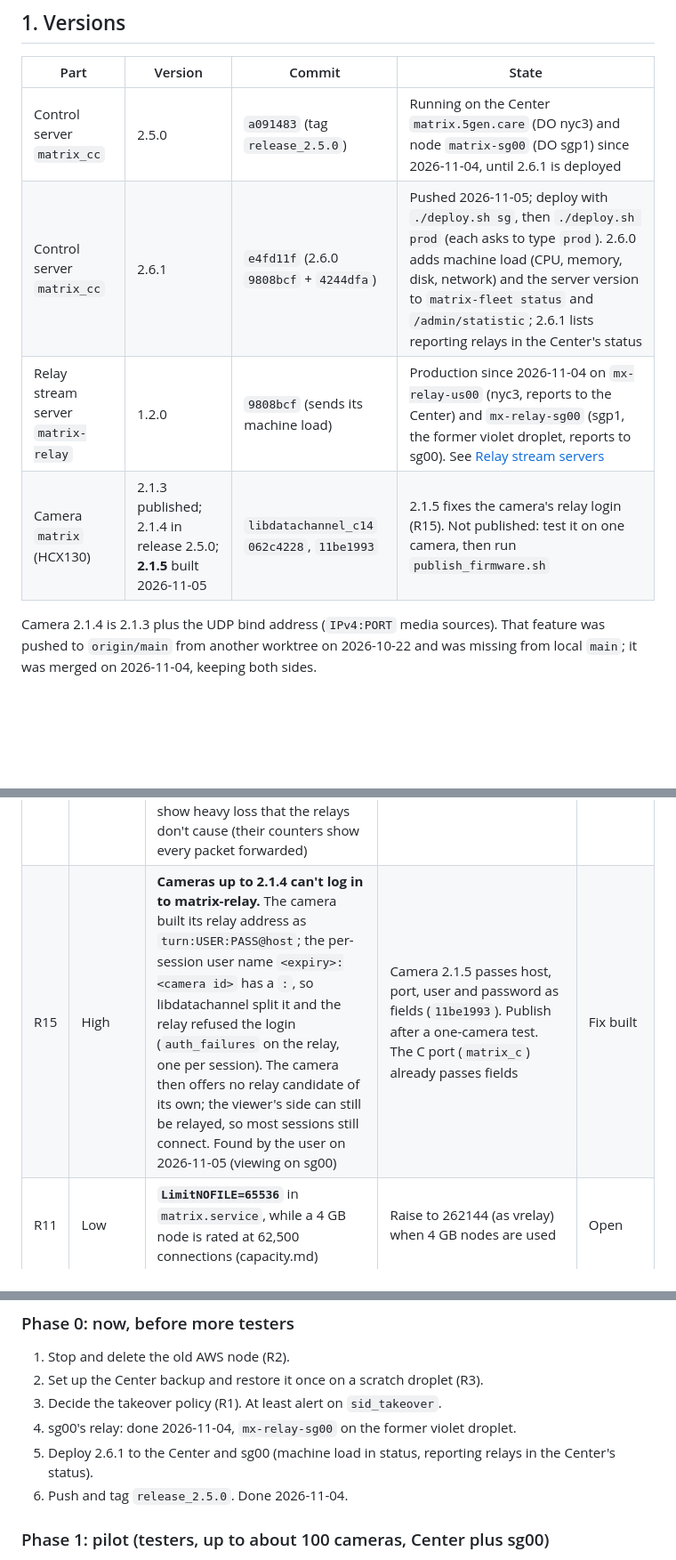
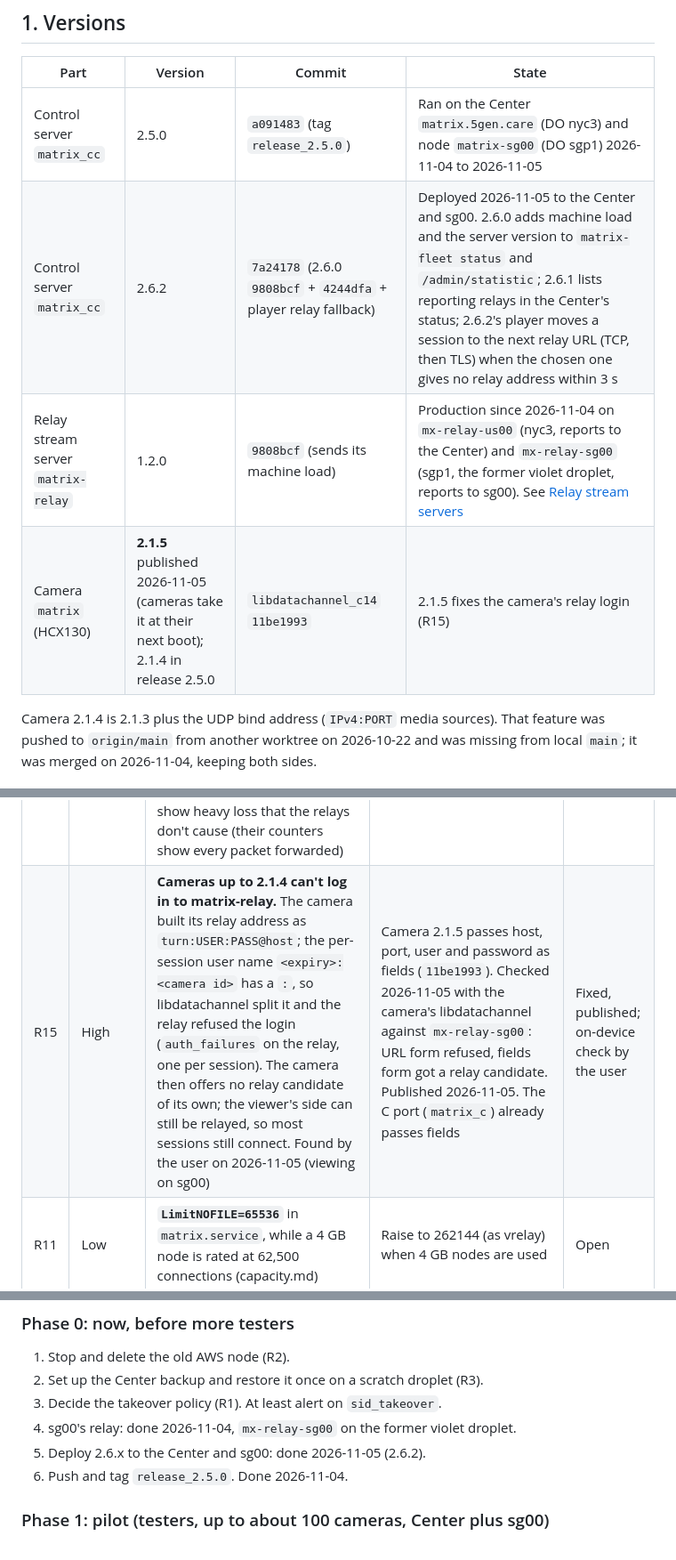
Before and after one commit to l30nnguyen/webrtc, a Markdown page: design/roll-out.md, 3 parts joined by grey strips. Shown at 89% size. Drawn GitHub-style; blank space fills up the shorter version.

Commit message:
docs: 2.6.2 and camera 2.1.5 deployed
Co-Authored-By: Claude Opus 5.5 <noreply@anthropic.com>
Claude-Session: https://claude.ai/code/session_01XY1hYw4ppbXeAhxwxaiyYx

```diff
--- a/design/roll-out.md
+++ b/design/roll-out.md
@@ -19,10 +19,10 @@ sheet `todo` (Google Drive, matrix docs folder).
 
 | Part | Version | Commit | State |
 | --- | --- | --- | --- |
-| Control server `matrix_cc` | 2.5.0 | `a091483` (tag `release_2.5.0`) | Running on the Center `matrix.5gen.care` (DO nyc3) and node `matrix-sg00` (DO sgp1) since 2026-11-04, until 2.6.1 is deployed |
-| Control server `matrix_cc` | 2.6.1 | `e4fd11f` (2.6.0 `9808bcf` + `4244dfa`) | Pushed 2026-11-05; deploy with `./deploy.sh sg`, then `./deploy.sh prod` (each asks to type `prod`). 2.6.0 adds machine load (CPU, memory, disk, network) and the server version to `matrix-fleet status` and `/admin/statistic`; 2.6.1 lists reporting relays in the Center's status |
+| Control server `matrix_cc` | 2.5.0 | `a091483` (tag `release_2.5.0`) | Ran on the Center `matrix.5gen.care` (DO nyc3) and node `matrix-sg00` (DO sgp1) 2026-11-04 to 2026-11-05 |
+| Control server `matrix_cc` | 2.6.2 | `7a24178` (2.6.0 `9808bcf` + `4244dfa` + player relay fallback) | Deployed 2026-11-05 to the Center and sg00. 2.6.0 adds machine load and the server version to `matrix-fleet status` and `/admin/statistic`; 2.6.1 lists reporting relays in the Center's status; 2.6.2's player moves a session to the next relay URL (TCP, then TLS) when the chosen one gives no relay address within 3 s |
 | Relay stream server `matrix-relay` | 1.2.0 | `9808bcf` (sends its machine load) | Production since 2026-11-04 on `mx-relay-us00` (nyc3, reports to the Center) and `mx-relay-sg00` (sgp1, the former violet droplet, reports to sg00). See [Relay stream servers](#relay-stream-servers-2026-11-04) |
-| Camera `matrix` (HCX130) | 2.1.3 published; 2.1.4 in release 2.5.0; **2.1.5** built 2026-11-05 | `libdatachannel_c14` `062c4228`, `11be1993` | 2.1.5 fixes the camera's relay login (R15). Not published: test it on one camera, then run `publish_firmware.sh` |
+| Camera `matrix` (HCX130) | **2.1.5** published 2026-11-05 (cameras take it at their next boot); 2.1.4 in release 2.5.0 | `libdatachannel_c14` `11be1993` | 2.1.5 fixes the camera's relay login (R15) |
 
 Camera 2.1.4 is 2.1.3 plus the UDP bind address (`IPv4:PORT` media sources).
 That feature was pushed to `origin/main` from another worktree on
@@ -93,7 +93,7 @@ keeping both sides.
 | R12 | High | **One relay per region, no backup.** A reporting relay is known only to the control server it reports to, so the Center hands out only `mx-relay-us00` and sg00 only `mx-relay-sg00`. The cross-region backup exists only for relays listed in `config.json`. While a region's relay is down, relayed sessions there fail (direct and LAN still work); `cfg/turn.conf` is not used as a fallback once a reporting relay is configured | A second relay per region (N+1), or list the other region's relay in `config.json` with its secret on every node, or let a relay report to several control servers | Open |
 | R13 | Medium | **No TLS on the SG relay.** | Done 2026-11-05: `mx-relay-sg00.5gen.care`, certbot with pre/post hooks | Done |
 | R14 | Medium | **UDP quality is not verified from a real viewer network.** The office line lets in only about 100–150 UDP packets a second from outside (about 1.2 Mbps), so office tests of relayed UDP show heavy loss that the relays don't cause (their counters show every packet forwarded) | Check relayed UDP from a phone on 4G and from a home line | Open |
-| R15 | High | **Cameras up to 2.1.4 can't log in to matrix-relay.** The camera built its relay address as `turn:USER:PASS@host`; the per-session user name `<expiry>:<camera id>` has a `:`, so libdatachannel split it and the relay refused the login (`auth_failures` on the relay, one per session). The camera then offers no relay candidate of its own; the viewer's side can still be relayed, so most sessions still connect. Found by the user on 2026-11-05 (viewing on sg00) | Camera 2.1.5 passes host, port, user and password as fields (`11be1993`). Publish after a one-camera test. The C port (`matrix_c`) already passes fields | Fix built |
+| R15 | High | **Cameras up to 2.1.4 can't log in to matrix-relay.** The camera built its relay address as `turn:USER:PASS@host`; the per-session user name `<expiry>:<camera id>` has a `:`, so libdatachannel split it and the relay refused the login (`auth_failures` on the relay, one per session). The camera then offers no relay candidate of its own; the viewer's side can still be relayed, so most sessions still connect. Found by the user on 2026-11-05 (viewing on sg00) | Camera 2.1.5 passes host, port, user and password as fields (`11be1993`). Checked 2026-11-05 with the camera's libdatachannel against `mx-relay-sg00`: URL form refused, fields form got a relay candidate. Published 2026-11-05. The C port (`matrix_c`) already passes fields | Fixed, published; on-device check by the user |
 | R11 | Low | **`LimitNOFILE=65536`** in `matrix.service`, while a 4 GB node is rated at 62,500 connections (capacity.md) | Raise to 262144 (as vrelay) when 4 GB nodes are used | Open |
 
 Takeover itself worked as designed in the unit tests and in a local
@@ -145,8 +145,7 @@ ran no load, runtime or chaos tests. Its findings, with today's status:
 3. Decide the takeover policy (R1). At least alert on `sid_takeover`.
 4. sg00's relay: done 2026-11-04, `mx-relay-sg00` on the former violet
    droplet.
-5. Deploy 2.6.1 to the Center and sg00 (machine load in status, reporting
-   relays in the Center's status).
+5. Deploy 2.6.x to the Center and sg00: done 2026-11-05 (2.6.2).
 6. Push and tag `release_2.5.0`. Done 2026-11-04.
 
 ### Phase 1: pilot (testers, up to about 100 cameras, Center plus sg00)
```
Also changed, not shown: design/endpoints.md (+1 -1 lines).
